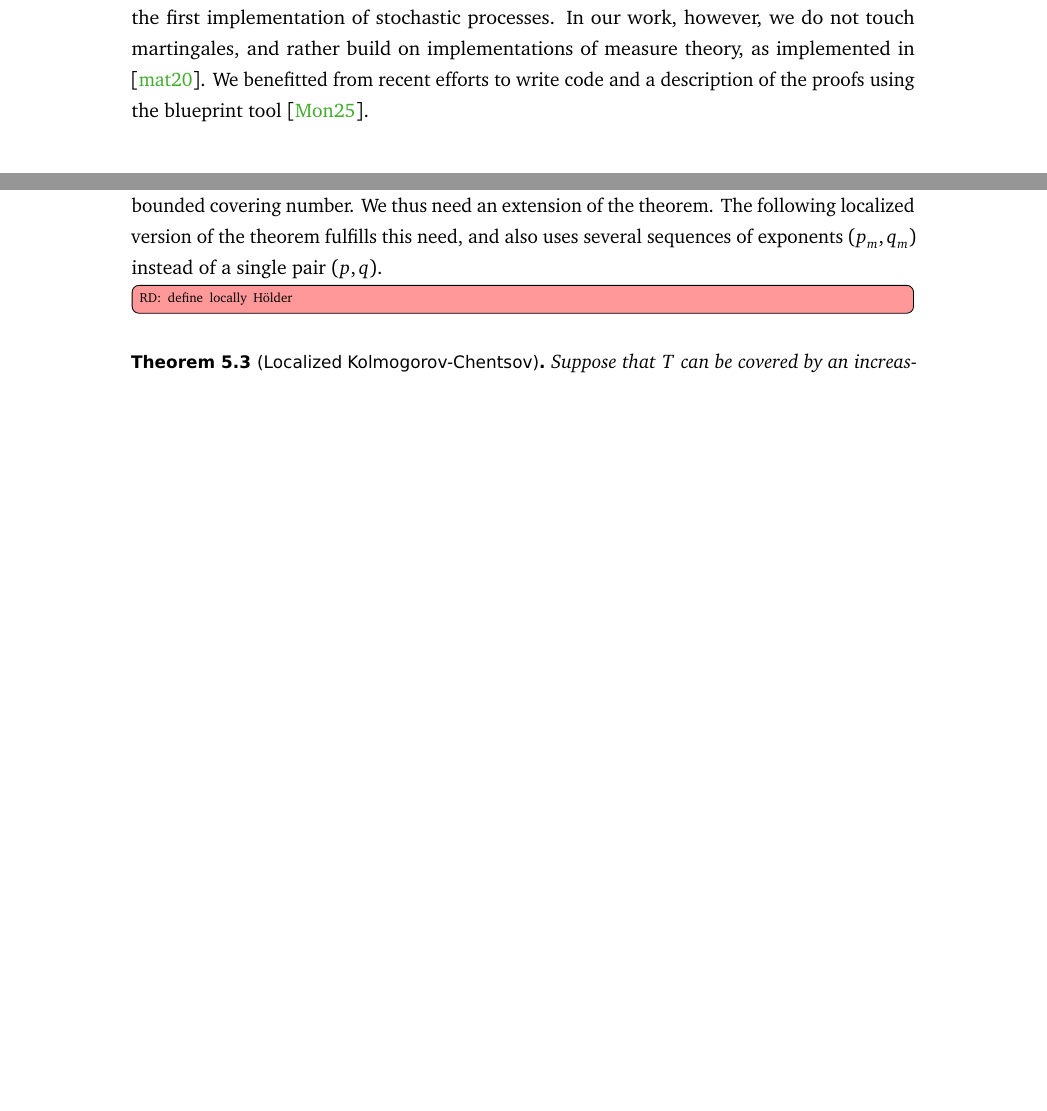
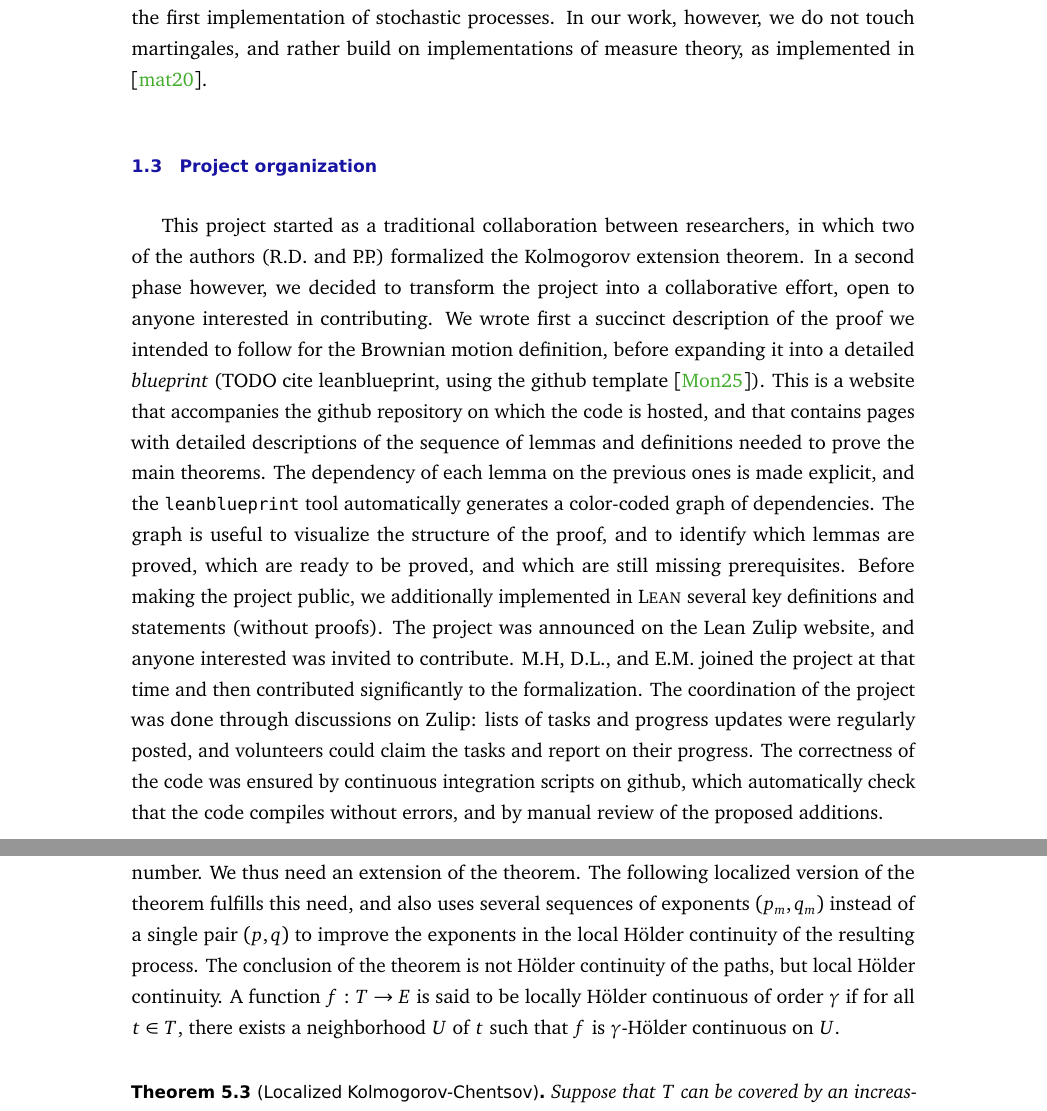
Before and after one commit to RemyDegenne/brownian-motion, a LaTeX document (BM_paper/main.tex): two parts of pages 4 and 16 of 20 before the commit and two parts of pages 4 and 17 of 21 after it, joined at a grey line, cut so that both start at the same text, the shorter picture padded with empty space. Compiled offline with pdfLaTeX.

Commit message:
paragraph about project organization

```diff
--- a/BM_paper/main.tex
+++ b/BM_paper/main.tex
@@ -109,7 +109,23 @@ It is important to realize that probability theory comes with a duality between
 In the literature, there are some formalizations of stochastic processes. Within Isabelle/HOL, the Kolmogorov extension theorem has been previously formalized \cite{Immler2012}. This formalization only works on Polish spaces (rather than on spaces where every finite measure is inner regular with respect to compact sets, see below), and only in the case where the state spaces for all times are identical. As for the Kolmogorov-Chentson-Theorem (showing continuity of paths), there is an Isabelle/HOL formalization as well \cite{Kolmogorov_Chentsov-AFP}. It uses the index set  $\R_+$ (rather than a more general type) with the usual dyadics proof, as e.g. outlined in \cite{kallenberg2021}. Last,
 Brownian motion in implemented in Isabelle/HOL at \cite{laursen2024brownian} (the code is on \href{https://github.com/cplaursen/Brownian_Motion}{github})\todorm{the formalization does not look complete}. As the authors say, dependent type theory would have facilitated their work in places.
 
-For the Lean theorem prover, \cite{ying2023formalization} formalized martingales (see e.g.\ \cite{kallenberg2021}) and was the first implementation of stochastic processes. In our work, however, we do not touch martingales, and rather build on implementations of measure theory, as implemented in \cite{mathlib}. We benefitted from recent efforts to write code and a description of the proofs using the blueprint tool \cite{Monticone_LeanProject_2025}.
+For the Lean theorem prover, \cite{ying2023formalization} formalized martingales (see e.g.\ \cite{kallenberg2021}) and was the first implementation of stochastic processes. In our work, however, we do not touch martingales, and rather build on implementations of measure theory, as implemented in \cite{mathlib}.
+
+
+\subsection{Project organization}
+
+This project started as a traditional collaboration between researchers, in which two of the authors (R.D. and P.P.) formalized the Kolmogorov extension theorem.
+In a second phase however, we decided to transform the project into a collaborative effort, open to anyone interested in contributing.
+We wrote first a succinct description of the proof we intended to follow for the Brownian motion definition, before expanding it into a detailed \emph{blueprint} (TODO cite leanblueprint, using the github template \cite{Monticone_LeanProject_2025}).
+This is a website that accompanies the github repository on which the code is hosted, and that contains pages with detailed descriptions of the sequence of lemmas and definitions needed to prove the main theorems.
+The dependency of each lemma on the previous ones is made explicit, and the \texttt{leanblueprint} tool automatically generates a color-coded graph of dependencies.
+The graph is useful to visualize the structure of the proof, and to identify which lemmas are proved, which are ready to be proved, and which are still missing prerequisites.
+Before making the project public, we additionally implemented in \Lean several key definitions and statements (without proofs).
+The project was announced on the Lean Zulip website, and anyone interested was invited to contribute.
+M.H, D.L., and E.M. joined the project at that time and then contributed significantly to the formalization.
+The coordination of the project was done through discussions on Zulip: lists of tasks and progress updates were regularly posted, and volunteers could claim the tasks and report on their progress.
+The correctness of the code was ensured by continuous integration scripts on github, which automatically check that the code compiles without errors, and by manual review of the proposed additions.
+
 
 \section{The formalization}
 Let us start with our notation. Any stochastic process has an index set $\iota$ (usually denoted {\em time}, usually uncountably infinite), and a state space. Since we use dependent type theory, the state space may depend on the time, i.e.\ the state space at time $t$ is $\alpha t$. Probability measures are denoted $P_.$.
@@ -501,13 +519,13 @@ Whenever the proof in \cite{kratschmer2023kolmogorov} uses a geometric grid $2^{
 
 \todor{and there might be other changes: I'm not sure I followed exactly the computations from the paper. I might have refactored some of them.}
 
-\paragraph{Localized version of the theorem}
+\paragraph{Localized version}
 
 In order to obtain a Brownian motion, we will want to apply Theorem~\ref{thm:kolmogorov_chentsov} to a process defined on $T = \mathbb{R}_+$, which is not bounded and does not have bounded covering number.
 We thus need an extension of the theorem.
-The following localized version of the theorem fulfills this need, and also uses several sequences of exponents $(p_m, q_m)$ instead of a single pair $(p, q)$.
-
-\todor{define locally Hölder}
+The following localized version of the theorem fulfills this need, and also uses several sequences of exponents $(p_m, q_m)$ instead of a single pair $(p, q)$ to improve the exponents in the local Hölder continuity of the resulting process.
+The conclusion of the theorem is not Hölder continuity of the paths, but local Hölder continuity.
+A function $f : T \to E$ is said to be locally Hölder continuous of order $\gamma$ if for all $t \in T$, there exists a neighborhood $U$ of $t$ such that $f$ is $\gamma$-Hölder continuous on $U$.
 
 \begin{theorem}[Localized Kolmogorov-Chentsov]\label{thm:localized_holder_modification_sup}
 Suppose that $T$ can be covered by an increasing sequence of totally bounded open subsets $(T_n)_{n \in \mathbb{N}}$ such that each $T_n$ has bounded covering number with constant $c_n > 0$ and exponent $d > 0$ (the same exponent for all $n$).
```
Also changed, not shown: BM_paper/main.tex (22 more changed lines).
